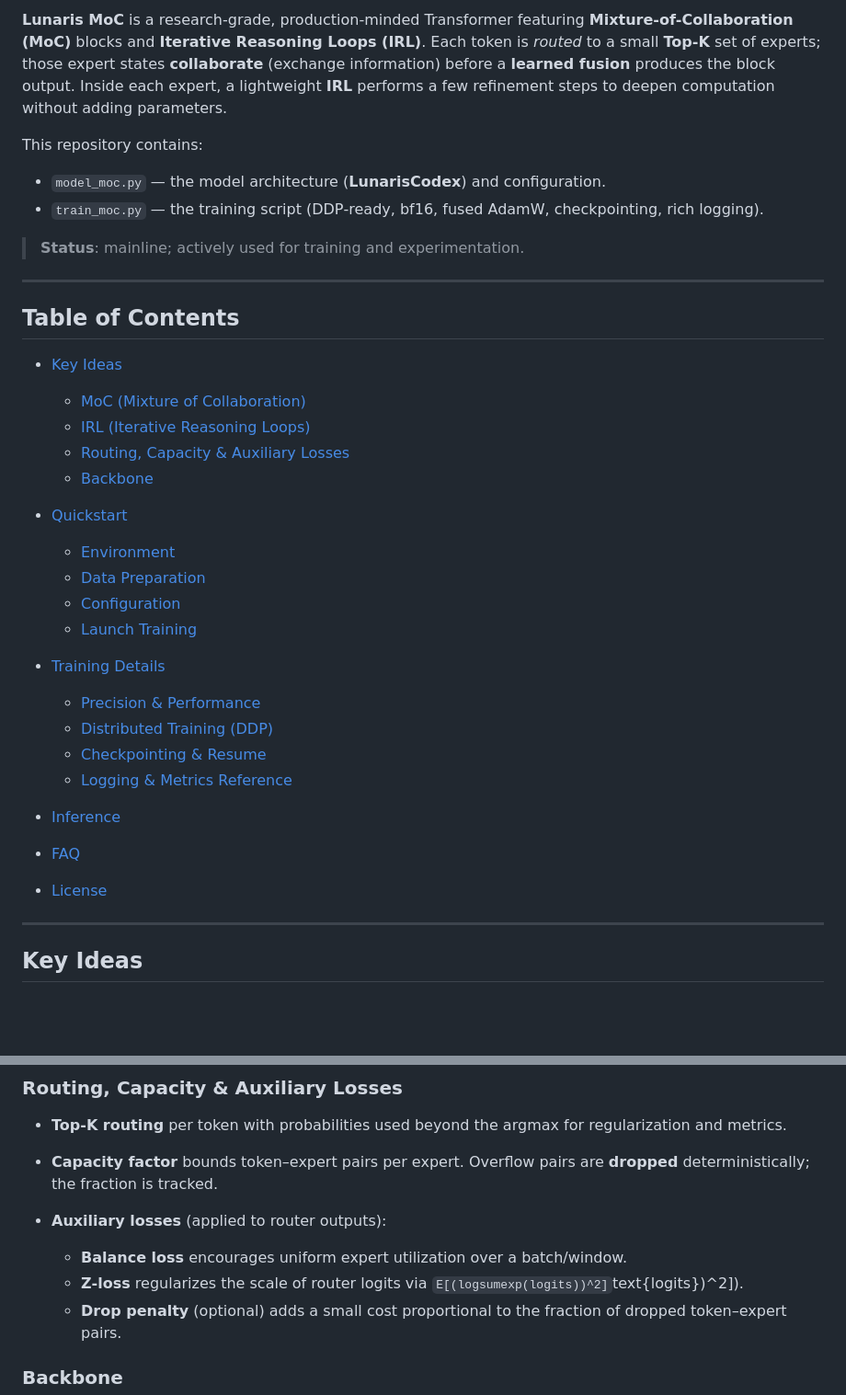
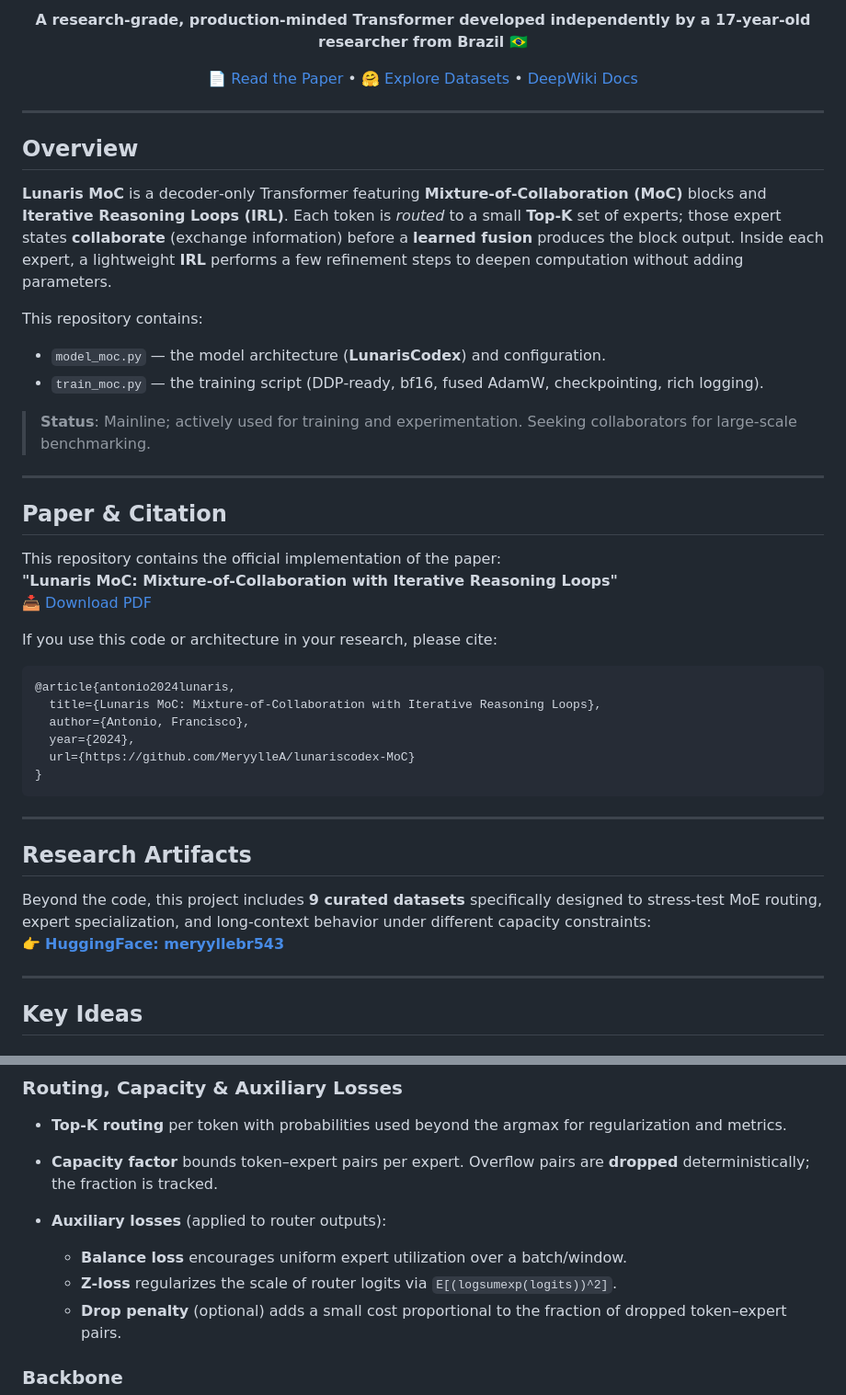
Before and after one commit to MeryylleA/lunariscodex-MoC, a Markdown page: README.md, 2 parts joined by grey strips. Shown at 92% size. Rendered like a GitHub page; blank space fills up the shorter version.

Commit message:
Enhance README with project status and citation
Updated README to include new project status and citation details.

````diff
--- a/README.md
+++ b/README.md
@@ -5,38 +9,48 @@
 
-**Lunaris MoC** is a research‑grade, production‑minded Transformer featuring **Mixture‑of‑Collaboration (MoC)** blocks and **Iterative Reasoning Loops (IRL)**. Each token is *routed* to a small **Top‑K** set of experts; those expert states **collaborate** (exchange information) before a **learned fusion** produces the block output. Inside each expert, a lightweight **IRL** performs a few refinement steps to deepen computation without adding parameters.
+**A research‑grade, production‑minded Transformer developed independently by a 17‑year‑old researcher from Brazil 🇧🇷**
+
+[📄 Read the Paper](docs/main.pdf) • [🤗 Explore Datasets](https://huggingface.co/meryyllebr543) • [DeepWiki Docs](https://deepwiki.com/MeryylleA/lunariscodex-MoC)
+
+</div>
+
+---
+
+## Overview
+
+**Lunaris MoC** is a decoder‑only Transformer featuring **Mixture‑of‑Collaboration (MoC)** blocks and **Iterative Reasoning Loops (IRL)**. Each token is *routed* to a small **Top‑K** set of experts; those expert states **collaborate** (exchange information) before a **learned fusion** produces the block output. Inside each expert, a lightweight **IRL** performs a few refinement steps to deepen computation without adding parameters.
 
 This repository contains:
 
 * `model_moc.py` — the model architecture (**LunarisCodex**) and configuration.
 * `train_moc.py` — the training script (DDP‑ready, bf16, fused AdamW, checkpointing, rich logging).
 
-> **Status**: mainline; actively used for training and experimentation.
+> **Status**: Mainline; actively used for training and experimentation. Seeking collaborators for large‑scale benchmarking.
 
 ---
 
-## Table of Contents
+## Paper & Citation
 
-* [Key Ideas](#key-ideas)
+This repository contains the official implementation of the paper:
+**"Lunaris MoC: Mixture‑of‑Collaboration with Iterative Reasoning Loops"**
+📥 [Download PDF](docs/main.pdf)
 
-  * [MoC (Mixture of Collaboration)](#moc-mixture-of-collaboration)
-  * [IRL (Iterative Reasoning Loops)](#irl-iterative-reasoning-loops)
-  * [Routing, Capacity & Auxiliary Losses](#routing-capacity--auxiliary-losses)
-  * [Backbone](#backbone)
-* [Quickstart](#quickstart)
+If you use this code or architecture in your research, please cite:
 
-  * [Environment](#environment)
-  * [Data Preparation](#data-preparation)
-  * [Configuration](#configuration)
-  * [Launch Training](#launch-training)
-* [Training Details](#training-details)
+```bibtex
+@article{antonio2024lunaris,
+  title={Lunaris MoC: Mixture-of-Collaboration with Iterative Reasoning Loops},
+  author={Antonio, Francisco},
+  year={2024},
+  url={https://github.com/MeryylleA/lunariscodex-MoC}
+}
+```
 
-  * [Precision & Performance](#precision--performance)
-  * [Distributed Training (DDP)](#distributed-training-ddp)
-  * [Checkpointing & Resume](#checkpointing--resume)
-  * [Logging & Metrics Reference](#logging--metrics-reference)
-* [Inference](#inference)
-* [FAQ](#faq)
-* [License](#license)
+---
+
+## Research Artifacts
+
+Beyond the code, this project includes **9 curated datasets** specifically designed to stress‑test MoE routing, expert specialization, and long‑context behavior under different capacity constraints:
+👉 **[HuggingFace: meryyllebr543](https://huggingface.co/meryyllebr543)**
 
 ---
 
@@ -76,7 +90,7 @@ This raises effective depth at small extra cost, often smoothing optimization an
 * **Auxiliary losses** (applied to router outputs):
 
   * **Balance loss** encourages uniform expert utilization over a batch/window.
-  * **Z‑loss** regularizes the scale of router logits via `E[(logsumexp(logits))^2]`text{logits})^2]).
+  * **Z‑loss** regularizes the scale of router logits via `E[(logsumexp(logits))^2]`.
   * **Drop penalty** (optional) adds a small cost proportional to the fraction of dropped token–expert pairs.
 
 ### Backbone
````
Also changed, not shown: other parts of README.md (+29 -5 lines).
